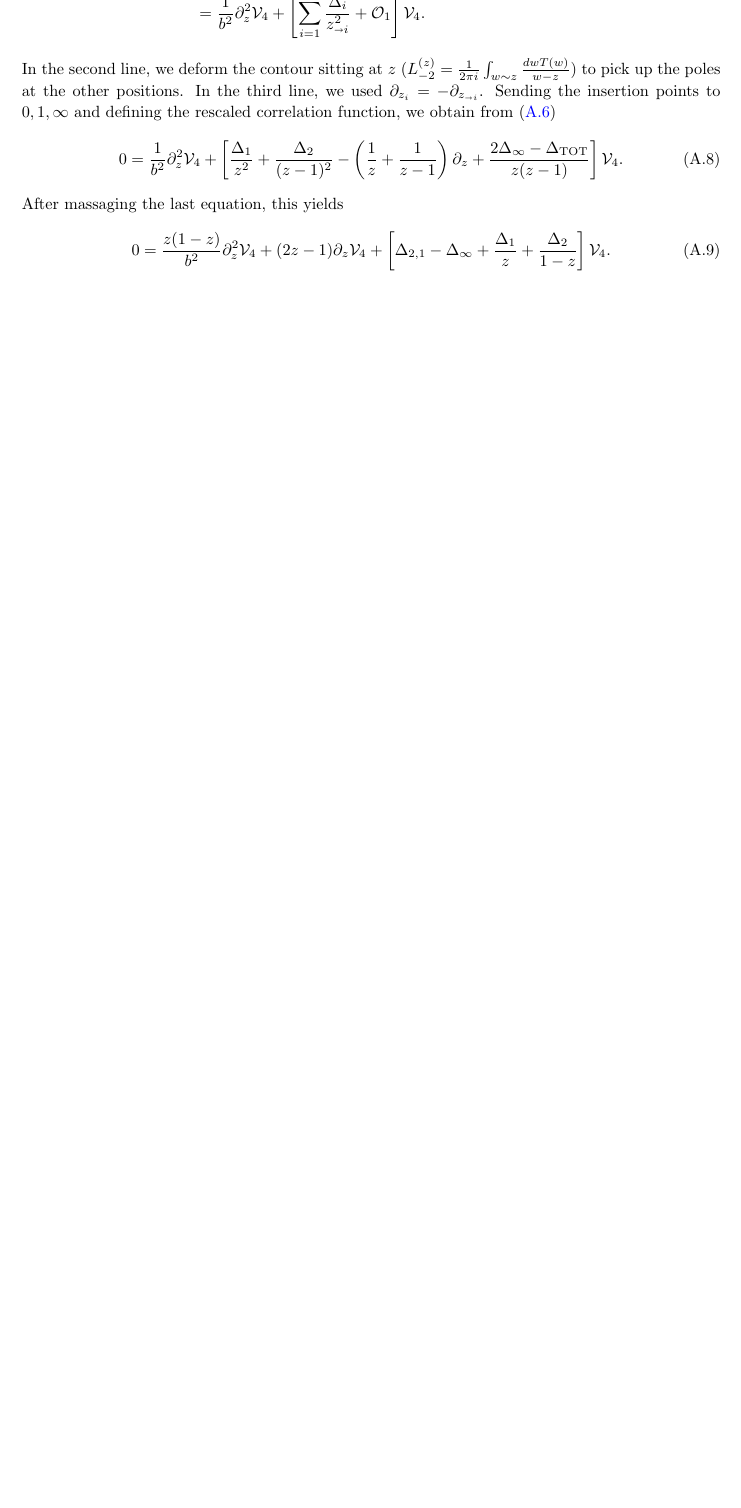
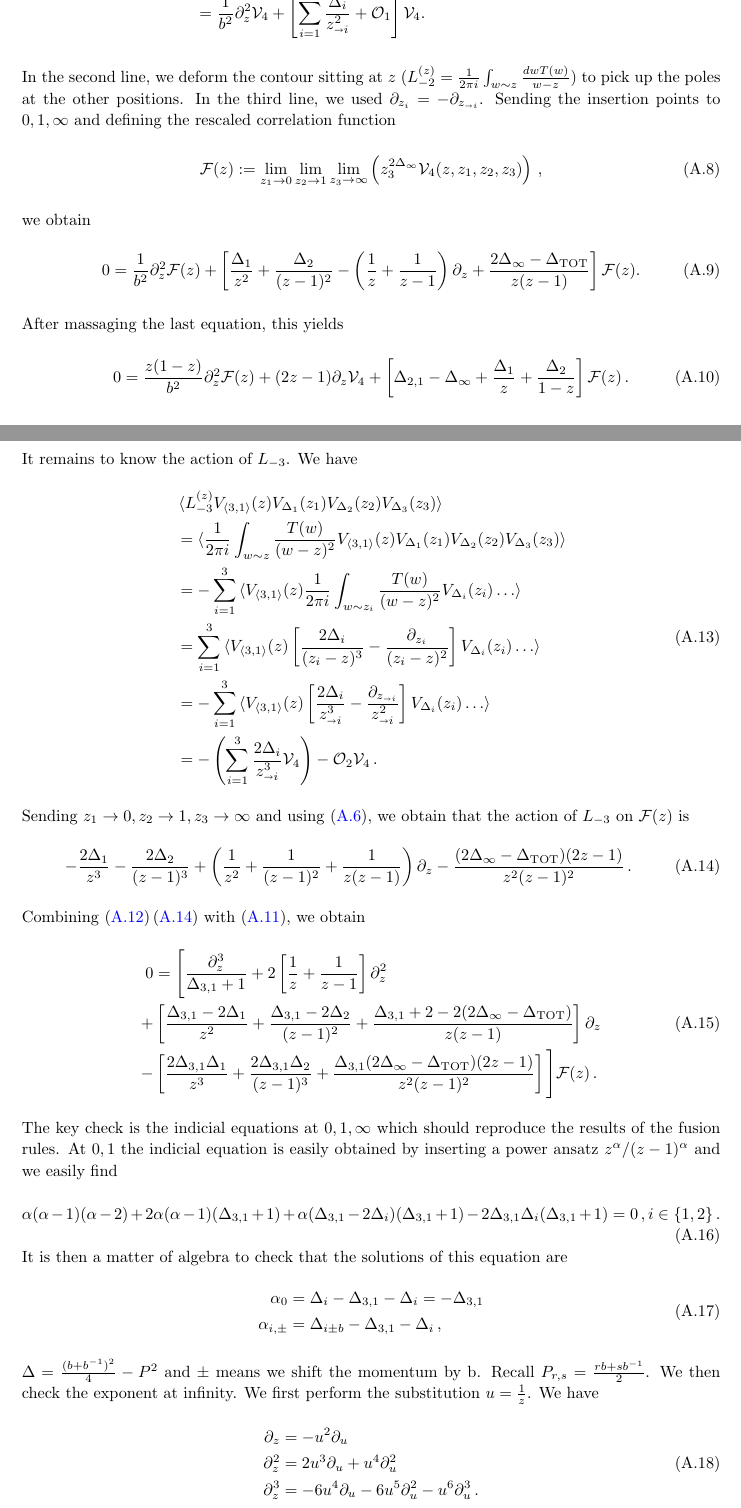
Before and after one commit to PaulGh44/projects, a LaTeX document (MQMentanglement/Notesc=1.tex): part of page 21 of 22 before the commit and two parts of pages 21 and 22 of 24 after it, the two joined at a grey line, cut so that both start at the same text, the shorter picture padded with empty space. Compiled offline with pdfLaTeX.

Commit message:
WIP:thirdorderBPZ

```diff
--- a/MQMentanglement/Notesc=1.tex
+++ b/MQMentanglement/Notesc=1.tex
@@ -919,11 +919,17 @@ for $\mathcal{V}_{4}(z,z_1,z_2,z_3)=\braket{V_{\braket{2,1}}(z)V_{\Delta_1}(z_1)
   &=\frac{1}{b^2}\partial_z^2 \mathcal{V}_{4} +\left[\sum_{i=1}^{3}\frac{\Delta_i}{z_{\shortrightarrow i}^2}+ \mathcal{O}_1\right]\mathcal{V}_{4}.\\
 \end{aligned}
 \end{equation}
-In the second line, we deform the contour sitting at $z$ ($L_{-2}^{(z)}=\frac{1}{2\pi i}\int_{w \sim z}\frac{dw T(w)}{w-z}$) to pick up the poles at the other positions. In the third line, we used $\partial_{z_i}=-\partial_{z_{\shortrightarrow i}}$. Sending the insertion points to $0,1,\infty$ and defining the rescaled correlation function, we obtain from~\eqref{eq:veryuseful}
+In the second line, we deform the contour sitting at $z$ ($L_{-2}^{(z)}=\frac{1}{2\pi i}\int_{w \sim z}\frac{dw T(w)}{w-z}$) to pick up the poles at the other positions. In the third line, we used $\partial_{z_i}=-\partial_{z_{\shortrightarrow i}}$. Sending the insertion points to $0,1,\infty$ and defining the rescaled correlation function
 \begin{equation}
-  0 =\frac{1}{b^2}\partial_z^2 \mathcal{V}_{4} +\left[\frac{\Delta_1}{z^2}+\frac{\Delta_2}{(z-1)^2}-\left(\frac{1}{z}+\frac{1}{z-1}\right)\partial_z +\frac{2\Delta_{\infty} -\Delta_{\rm TOT}}{z(z-1)}\right]\mathcal{V}_{4}.\\
+  \mathcal{F}(z) := \underset{z_1 \to 0}{\lim} \,\underset{z_2 \to 1}{\lim}\, \underset{z_3 \to \infty}{\lim} \left(z_3^{2\Delta_{\infty}}\mathcal{V}_{4}(z,z_1,z_2,z_3)\right)\,,
+\end{equation}
+we obtain
+\begin{equation}
+  0 =\frac{1}{b^2}\partial_z^2 \mathcal{F}(z) +\left[\frac{\Delta_1}{z^2}+\frac{\Delta_2}{(z-1)^2}-\left(\frac{1}{z}+\frac{1}{z-1}\right)\partial_z +\frac{2\Delta_{\infty} -\Delta_{\rm TOT}}{z(z-1)}\right]\mathcal{F}(z).\\
 \end{equation}
 After massaging the last equation, this yields
 \begin{equation}
-  0 =\frac{z(1-z)}{b^2}\partial_z^2 \mathcal{V}_{4} +(2z-1) \partial_z \mathcal{V}_{4} + \left[\Delta_{2,1}-\Delta_{\infty}+\frac{\Delta_1}{z}+\frac{\Delta_2}{1-z}\right]\mathcal{V}_{4}.
+  0 =\frac{z(1-z)}{b^2}\partial_z^2 \mathcal{F}(z) +(2z-1) \partial_z \mathcal{V}_{4} + \left[\Delta_{2,1}-\Delta_{\infty}+\frac{\Delta_1}{z}+\frac{\Delta_2}{1-z}\right]\mathcal{F}(z)\,.
 \end{equation}
+\paragraph{Third order BPZ equation}
+The null vector is given by
@@ -929,0 +943,43 @@ After massaging the last equation, this yields
+It remains to know the action of $L_{-3}$. We have
+\begin{equation}
+  \begin{aligned}
+    &\braket{L_{-3}^{(z)}V_{\braket{3,1}}(z)V_{\Delta_1}(z_1)V_{\Delta_2}(z_2)V_{\Delta_3}(z_3)}\\
+    &=\braket{\frac{1}{2\pi i}\int _{w \sim z} \frac{T(w)}{(w-z)^2}V_{\braket{3,1}}(z)V_{\Delta_1}(z_1)V_{\Delta_2}(z_2)V_{\Delta_3}(z_3)}\\
+    &=-\sum_{i=1}^3 \braket{V_{\braket{3,1}}(z) \frac{1}{2\pi i}\int _{w \sim z_i} \frac{T(w)}{(w-z)^2}V_{\Delta_i}(z_i) \dots}\\
+    &=\sum_{i=1}^3 \braket{V_{\braket{3,1}}(z) \left[\frac{2\Delta_i}{(z_i-z)^3}-\frac{\partial_{z_i}}{(z_i-z)^2}\right]V_{\Delta_i}(z_i) \dots}\\
+    &=-\sum_{i=1}^3 \braket{V_{\braket{3,1}}(z) \left[\frac{2\Delta_i}{z_{\shortrightarrow i}^3}-\frac{\partial_{z_{\shortrightarrow i}}}{z_{\shortrightarrow i}^2}\right]V_{\Delta_i}(z_i) \dots}\\
+    &=-\left(\sum_{i=1}^3 \frac{2\Delta_i}{z_{\shortrightarrow i}^3}\mathcal{V}_{4}\right)-\mathcal{O}_{2} \mathcal{V}_{4}\,.
+  \end{aligned}
+\end{equation}
+Sending $z_1 \to 0, z_2 \to 1, z_{3}\to \infty$ and using~\eqref{eq:veryuseful}, we obtain that the action of $L_{-3}$ on $\mathcal{F}(z)$ is
+\begin{equation}\label{eq:l-3}
+  -\frac{2\Delta_1}{z^3}-\frac{2\Delta_2}{(z-1)^3}+\left(\frac{1}{z^2}+\frac{1}{(z-1)^2}+\frac{1}{z(z-1)}\right)\partial_z -\frac{(2\Delta_{\infty}-\Delta_{\rm TOT})(2z-1)}{z^2(z-1)^2}\,.
+\end{equation}
+Combining~\eqref{eq:l-2}\,\eqref{eq:l-3} with~\eqref{eq:decoupling3}, we obtain
+\begin{equation}
+  \begin{aligned}
+    0 &= \Bigg[\frac{\partial_z^3}{\Delta_{3,1}+1} + 2 \left[\frac{1}{z}+\frac{1}{z-1}\right]\partial^2_z \\
+    +&\left[\frac{\Delta_{3,1}-2\Delta_1}{z^2} + \frac{\Delta_{3,1}-2\Delta_2}{(z-1)^2}+\frac{\Delta_{3,1}+2-2(2\Delta_{\infty}-\Delta_{\rm TOT})}{z(z-1)}\right]\partial_z \\
+    -&\left[\frac{2\Delta_{3,1}\Delta_1}{z^3}+\frac{2\Delta_{3,1}\Delta_2}{(z-1)^3}+\frac{\Delta_{3,1}(2\Delta_{\infty}-\Delta_{\rm TOT})(2z-1)}{z^2(z-1)^2}\right]
+    \Bigg] \mathcal{F}(z)\,.
+  \end{aligned}
+\end{equation}
+The key check is the indicial equations at $0,1,\infty$ which should reproduce the results of the fusion rules. At $0,1$ the indicial equation is easily obtained by inserting a power ansatz $z^\alpha$/$(z-1)^\alpha$ and we easily find
+\begin{equation}
+  \alpha(\alpha-1)(\alpha-2)+2\alpha(\alpha-1)(\Delta_{3,1}+1)+\alpha(\Delta_{3,1}-2\Delta_i)(\Delta_{3,1}+1)-2\Delta_{3,1}\Delta_i(\Delta_{3,1}+1)=0\,,i\in\{1,2\}\,.
+\end{equation}
+It is then a matter of algebra to check that the solutions of this equation are
+\begin{equation}
+  \begin{aligned}
+    \alpha_{0} &= \Delta_{i} - \Delta_{3,1} - \Delta_{i} = -\Delta_{3,1} \\
+    \alpha_{i , \pm} &= \Delta_{i \pm b} - \Delta_{3,1} - \Delta_{i}\,,
+  \end{aligned}
+\end{equation}
+$\Delta = \frac{(b+b^{-1})^2}{4}-P^2$ and $\pm$ means we shift the momentum by b. Recall $P_{r,s} = \frac{rb+sb^{-1}}{2}$. We then check the exponent at infinity. We first perform the substitution $u=\frac{1}{z}$. We have
+\begin{equation}
+\begin{aligned}
+   \partial_z &= -u^2 \partial_u \\
+   \partial_z^2 &= 2u^3 \partial_u +u^4 \partial_u^2 \\
+   \partial_z^3 &= -6u^4 \partial_u -6u^5 \partial^2_u -u^6 \partial_u^3\,.\\
+\end{aligned}
+\end{equation}
```
Also changed, not shown: MQMentanglement/Notesc=1.tex (31 more changed lines).
